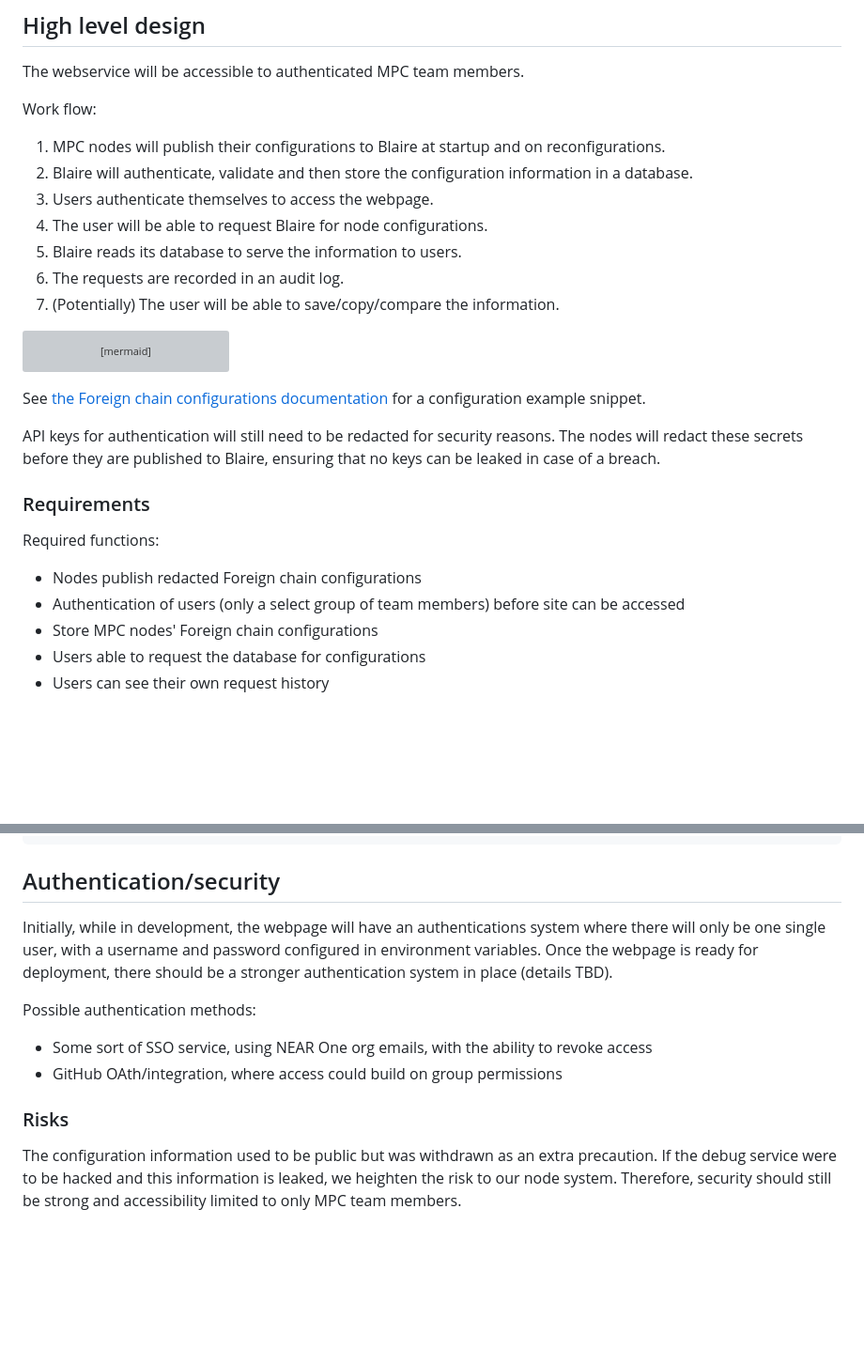
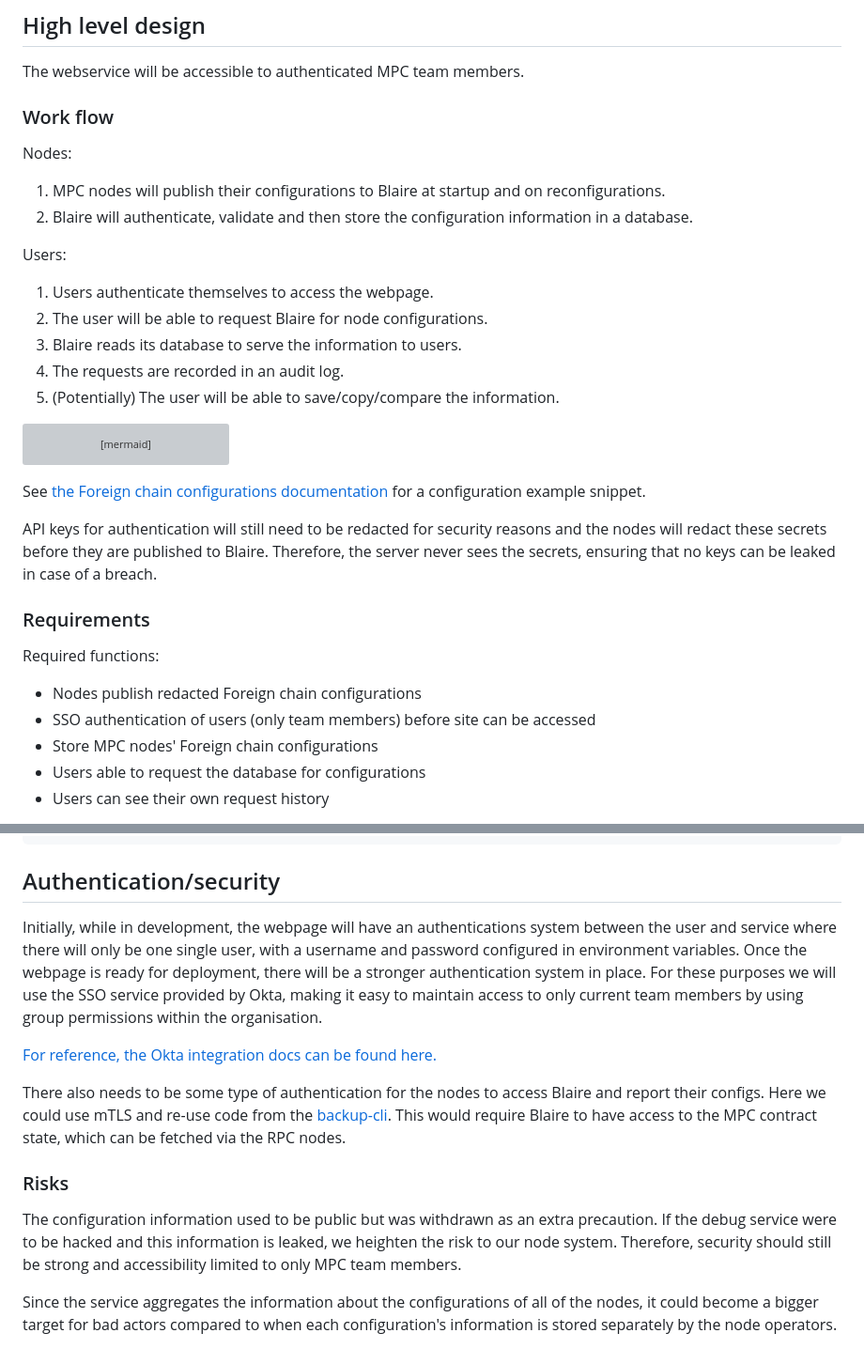
Before and after one commit to AmHelm/example-html-webpage, a Markdown page: debug-information-service-blaire.md, 2 parts joined by grey strips. Shown at 94% size. Rendered like a GitHub page; blank space fills up the shorter version; grey boxes are pictures that could not be loaded.

```diff
--- a/debug-information-service-blaire.md
+++ b/debug-information-service-blaire.md
@@ -18,9 +18,13 @@ Blaire will work as a standalone web application that serves Foreign chain RPC c
 
 The webservice will be accessible to authenticated MPC team members.
 
-Work flow:
+### Work flow
+
+Nodes:
 1. MPC nodes will publish their configurations to Blaire at startup and on reconfigurations.
 2. Blaire will authenticate, validate and then store the configuration information in a database.
+
+Users:
 1. Users authenticate themselves to access the webpage.
 2. The user will be able to request Blaire for node configurations.
 3. Blaire reads its database to serve the information to users.
@@ -67,13 +71,13 @@ flowchart TD
 
 See [the Foreign chain configurations documentation](https://github.com/near/mpc/blob/0185bf46611aece50a9e876ed8ec0ef96133e421/docs/foreign-chain-transactions.md?plain=1#L631) for a configuration example snippet.
 
-API keys for authentication will still need to be redacted for security reasons. The nodes will redact these secrets before they are published to Blaire, ensuring that no keys can be leaked in case of a breach.
+API keys for authentication will still need to be redacted for security reasons and the nodes will redact these secrets before they are published to Blaire. Therefore, the server never sees the secrets, ensuring that no keys can be leaked in case of a breach.
 
 ### Requirements
 
 Required functions:
 - Nodes publish redacted Foreign chain configurations
-- Authentication of users (only a select group of team members) before site can be accessed
+- SSO authentication of users (only team members) before site can be accessed
 - Store MPC nodes' Foreign chain configurations
 - Users able to request the database for configurations
 - Users can see their own request history
@@ -238,12 +267,14 @@ CREATE TABLE node_credentials (
 
 ## Authentication/security
 
-Initially, while in development, the webpage will have an authentications system where there will only be one single user, with a username and password configured in environment variables. Once the webpage is ready for deployment, there should be a stronger authentication system in place (details TBD).
+Initially, while in development, the webpage will have an authentications system between the user and service where there will only be one single user, with a username and password configured in environment variables. Once the webpage is ready for deployment, there will be a stronger authentication system in place. For these purposes we will use the SSO service provided by Okta, making it easy to maintain access to only current team members by using group permissions within the organisation.
 
-Possible authentication methods:
-- Some sort of SSO service, using NEAR One org emails, with the ability to revoke access
-- GitHub OAth/integration, where access could build on group permissions
+[For reference, the Okta integration docs can be found here.](https://developer.okta.com/docs/guides/sign-in-overview/main/)
+
+There also needs to be some type of authentication for the nodes to access Blaire and report their configs. Here we could use mTLS and re-use code from the [backup-cli](https://github.com/near/mpc/tree/main/crates/backup-cli). This would require Blaire to have access to the MPC contract state, which can be fetched via the RPC nodes.
 
 ### Risks
 
 The configuration information used to be public but was withdrawn as an extra precaution. If the debug service were to be hacked and this information is leaked, we heighten the risk to our node system. Therefore, security should still be strong and accessibility limited to only MPC team members.
+
+Since the service aggregates the information about the configurations of all of the nodes, it could become a bigger target for bad actors compared to when each configuration's information is stored separately by the node operators.
```
Also changed, not shown: other parts of debug-information-service-blaire.md (+32 -7 lines).
